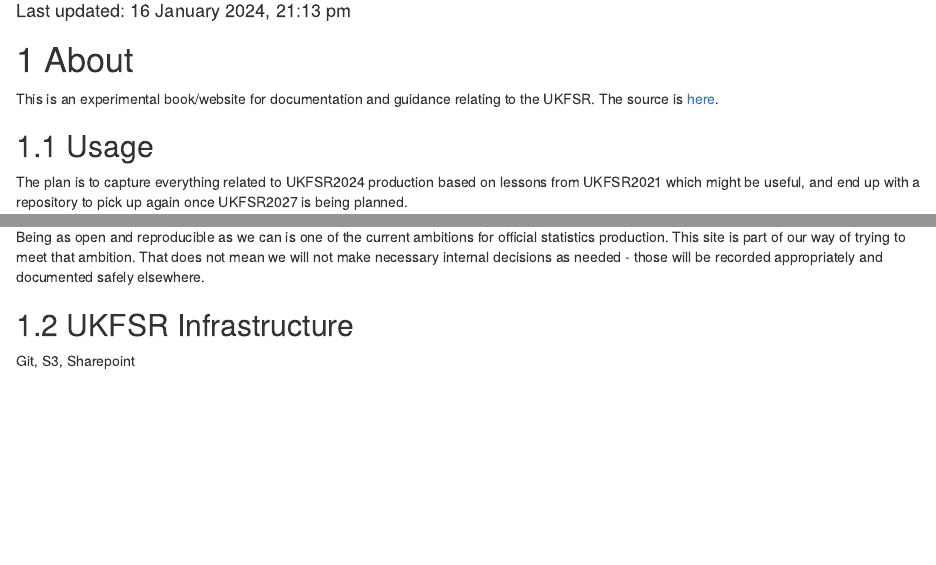
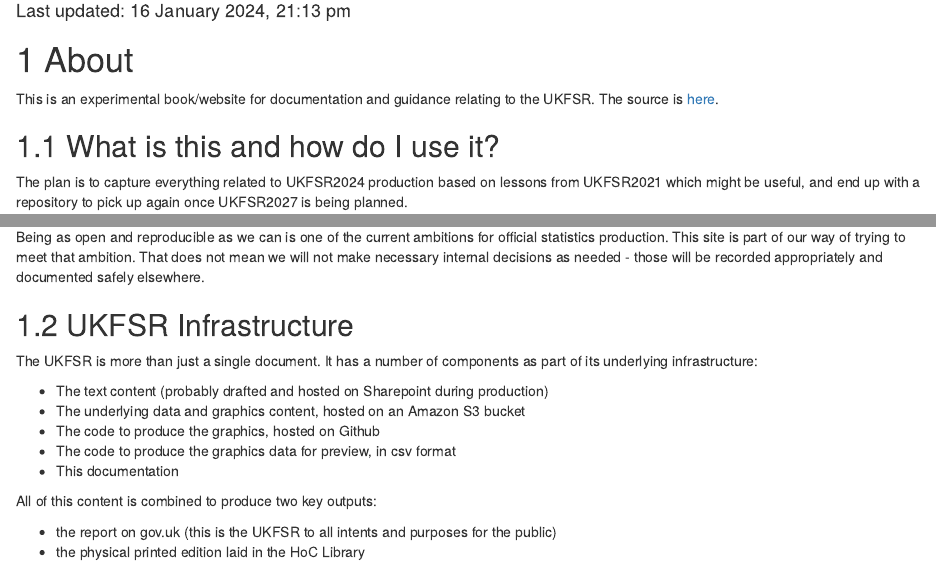
Before and after one commit to FoodchainStats/ukfsr-docs, an R Markdown document (index.Rmd): the page in a window 1100 px wide, from 100 px down, and a second part further down, joined at a grey line. Rendered offline with R 4.5, knitr and Pandoc, with nearby package versions; drawn as R Markdown's standard HTML page in place of the format the file asks for.

Commit message:
More noodling

```diff
--- a/index.Rmd
+++ b/index.Rmd
@@ -19,7 +19,7 @@ github-repo: FoodchainStats/ukfsr-docs
 
 This is an experimental book/website for documentation and guidance relating to the UKFSR. The source is [here](https://github.com/FoodchainStats/ukfsr-docs).
 
-## Usage
+## What is this and how do I use it?
 
 The plan is to capture everything related to UKFSR2024 production based on lessons from UKFSR2021 which might be useful, and end up with a repository to pick up again once UKFSR2027 is being planned.
 
@@ -33,4 +33,15 @@ Being as open and reproducible as we can is one of the current ambitions for off
 
 ## UKFSR Infrastructure
 
-Git, S3, Sharepoint
+The UKFSR is more than just a single document. It has a number of components as part of its underlying infrastructure:
+
+- The text content (probably drafted and hosted on Sharepoint during production)
+- The underlying data and graphics content, hosted on an Amazon S3 bucket
+- The code to produce the graphics, hosted on Github
+- The code to produce the graphics data for preview, in csv format
+- This documentation
+
+All of this content is combined to produce two key outputs:
+
+- the report on gov.uk (this is the UKFSR to all intents and purposes for the public)
+- the physical printed edition laid in the HoC Library
```
Also changed, not shown: 03-data-guide.Rmd (+14 -11 lines), docs/reference-keys.txt, docs/search_index.json, 9 other files.
